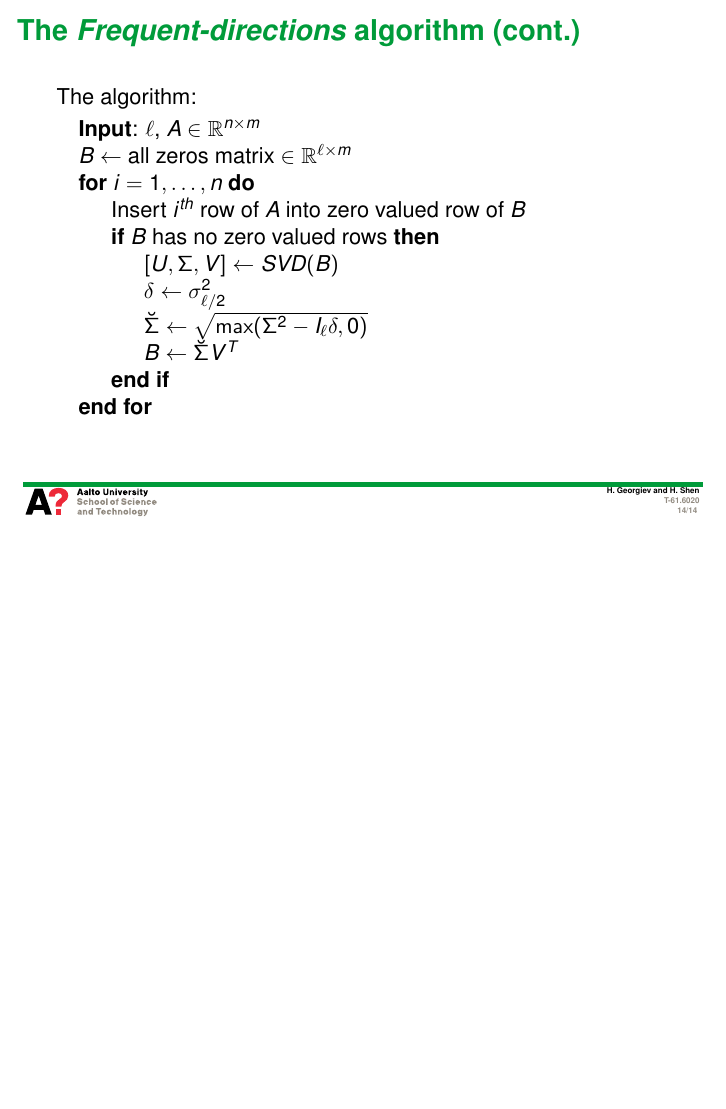
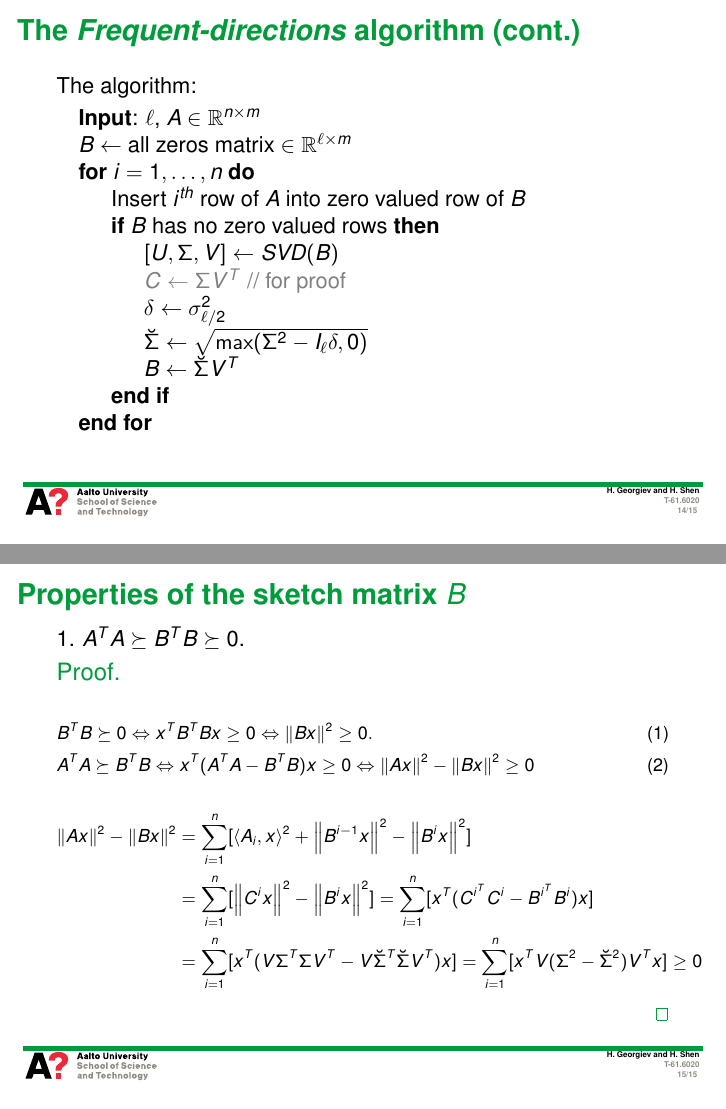
Before and after one commit to huibinshen/matrixsketching, LaTeX slides (presentation/presentation.tex): page 14 of 14 before the commit and pages 14 and 15 of 15 after it, the two joined at a grey line, the shorter picture padded with empty space. Compiled offline with pdfLaTeX.

Commit message:
first proof

```diff
--- a/presentation/presentation.tex
+++ b/presentation/presentation.tex
@@ -234,6 +235,26 @@ The algorithm:
   \end{algorithmic}
 \end{frame}
 
+\begin{frame}[allowframebreaks=1]{Properties of the sketch matrix $B$}
+  \vspace{2 mm}
+1. $A^TA \succeq B^TB \succeq 0$.
+\footnotesize
+\begin{proof}
+  \begin{flalign}
+   & B^TB \succeq 0 \Leftrightarrow x^TB^TBx \geq 0 \Leftrightarrow \vectornorm{Bx}^2 \geq 0. && \\
+   & A^TA \succeq B^TB  \Leftrightarrow x^T(A^TA-B^TB)x \geq 0 \Leftrightarrow \vectornorm{Ax}^2 -\vectornorm{Bx}^2 \geq 0 &&
+  \end{flalign}
+  \begin{flalign}
+    \vectornorm{Ax}^2 -\vectornorm{Bx}^2 &= \sum_{i=1}^n[\langle A_i, x \rangle^2 + \vectornorm{B^{i-1}x}^2 - \vectornorm{B^{i}x}^2] \nonumber &&\\
+    &= \sum_{i=1}^n[\vectornorm{C^ix}^2 - \vectornorm{B^{i}x}^2]= \sum_{i=1}^n[x^T(C^{i^T}C^i-B^{i^T}B^i)x] \nonumber &&\\
+    &= \sum_{i=1}^n[x^T(V\Sigma^T\Sigma V^T-V\breve{\Sigma}^T\breve{\Sigma} V^T)x]
+    = \sum_{i=1}^n[x^TV(\Sigma^2 -\breve{\Sigma}^2)V^Tx] \geq 0 && \nonumber
+  \end{flalign}
+\end{proof}
+
+\framebreak
+
+\end{frame}
 
 %%%%%%%%%%%%%%%%%%%%%%%%%%%%%%%%%%%%%%%%%%%%%%%%%%%%%%%%%%%%%%%%%%%%%%%%%%%%%%%%%%%%%%%%%%%%%
 
```
Also changed, not shown: presentation/presentation.tex (1 more changed lines).
